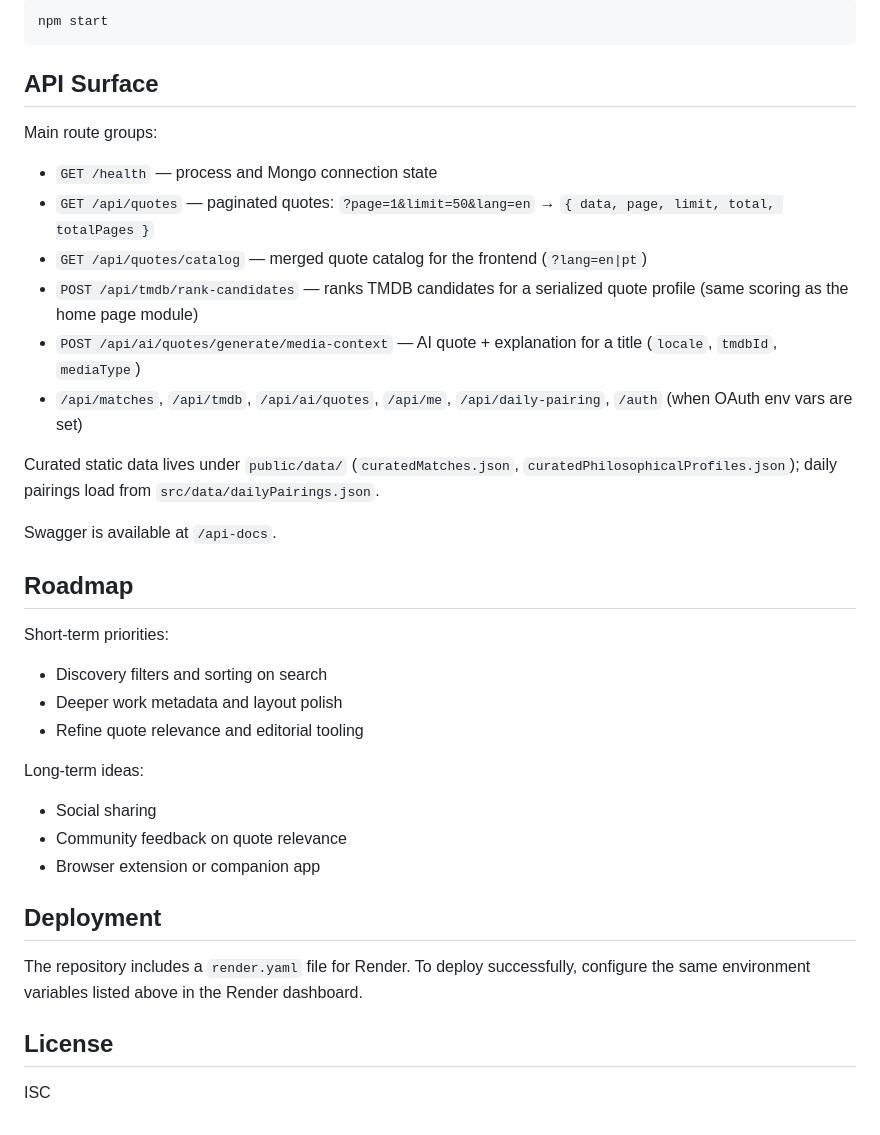
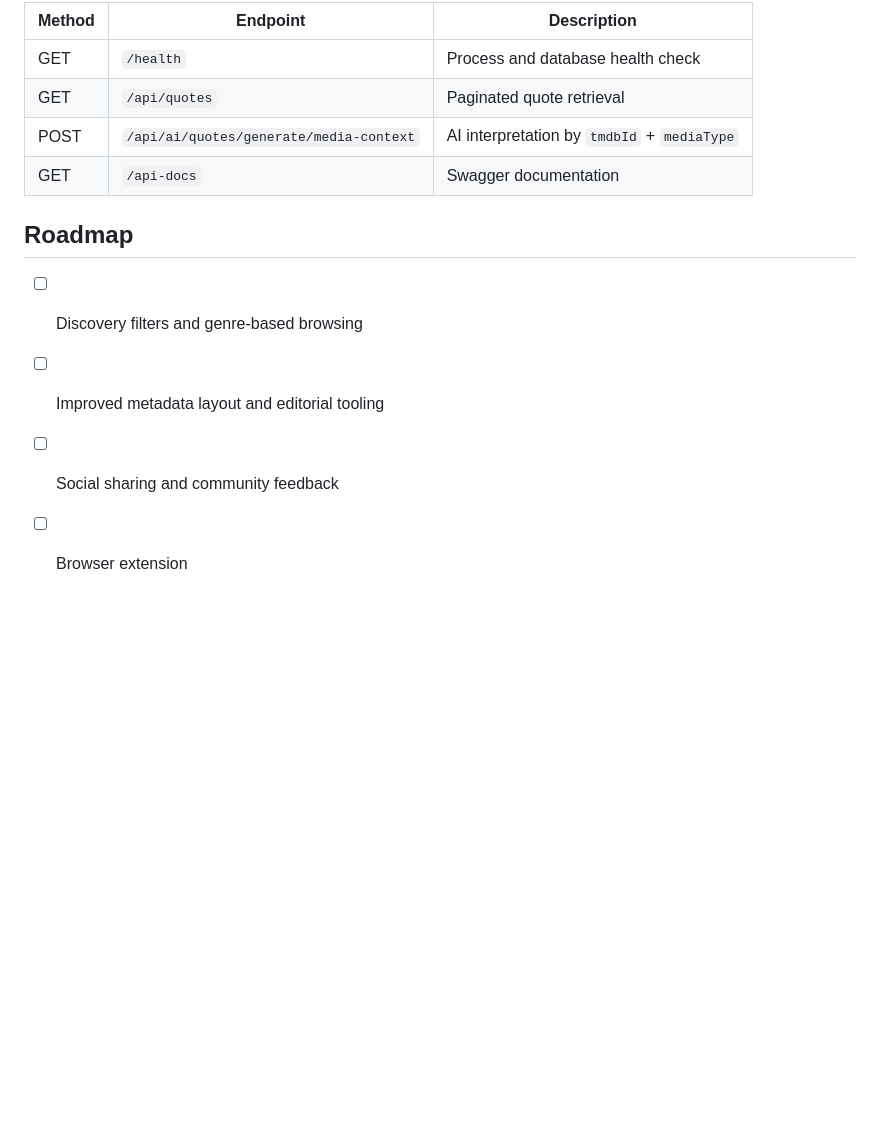
Before and after one commit to TheKingPreto/philomedia, a Markdown page: README.md, the part around one of its changes. Rendered like a GitHub page; blank space fills up the shorter version.

````diff
--- a/README.md
+++ b/README.md
@@ -151,40 +73,13 @@ Start the production server locally:
-```bash
-npm start
-```
-
-## API Surface
-
-Main route groups:
-
-- `GET /health` — process and Mongo connection state
-- `GET /api/quotes` — paginated quotes: `?page=1&limit=50&lang=en` → `{ data, page, limit, total, totalPages }`
-- `GET /api/quotes/catalog` — merged quote catalog for the frontend (`?lang=en|pt`)
-- `POST /api/tmdb/rank-candidates` — ranks TMDB candidates for a serialized quote profile (same scoring as the home page module)
-- `POST /api/ai/quotes/generate/media-context` — AI quote + explanation for a title (`locale`, `tmdbId`, `mediaType`)
-- `/api/matches`, `/api/tmdb`, `/api/ai/quotes`, `/api/me`, `/api/daily-pairing`, `/auth` (when OAuth env vars are set)
-
-Curated static data lives under `public/data/` (`curatedMatches.json`, `curatedPhilosophicalProfiles.json`); daily pairings load from `src/data/dailyPairings.json`.
-
-Swagger is available at `/api-docs`.
+| Method | Endpoint | Description |
+|---|---|---|
+| GET | `/health` | Process and database health check |
+| GET | `/api/quotes` | Paginated quote retrieval |
+| POST | `/api/ai/quotes/generate/media-context` | AI interpretation by `tmdbId` + `mediaType` |
+| GET | `/api-docs` | Swagger documentation |
 
 ## Roadmap
 
-Short-term priorities:
-
-- Discovery filters and sorting on search
-- Deeper work metadata and layout polish
-- Refine quote relevance and editorial tooling
-
-Long-term ideas:
-
-- Social sharing
-- Community feedback on quote relevance
-- Browser extension or companion app
-
-## Deployment
-
-The repository includes a `render.yaml` file for Render. To deploy successfully, configure the same environment variables listed above in the Render dashboard.
-
-## License
-
-ISC
+- [ ] Discovery filters and genre-based browsing
+- [ ] Improved metadata layout and editorial tooling
+- [ ] Social sharing and community feedback
+- [ ] Browser extension
````
Also changed, not shown: other parts of README.md (+51 -129 lines).
